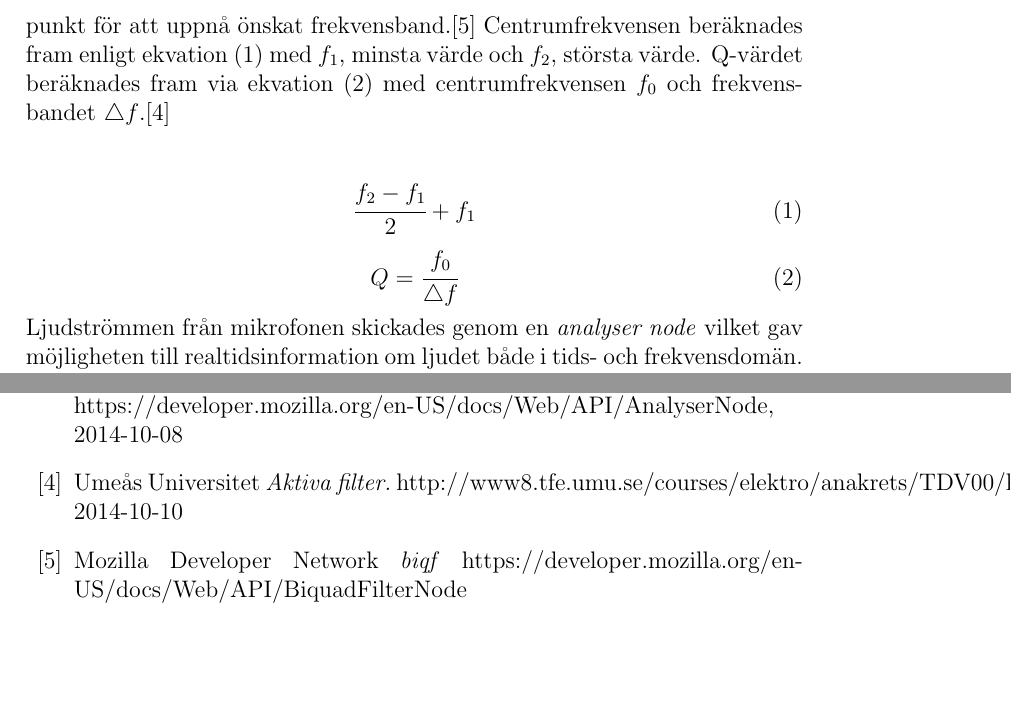
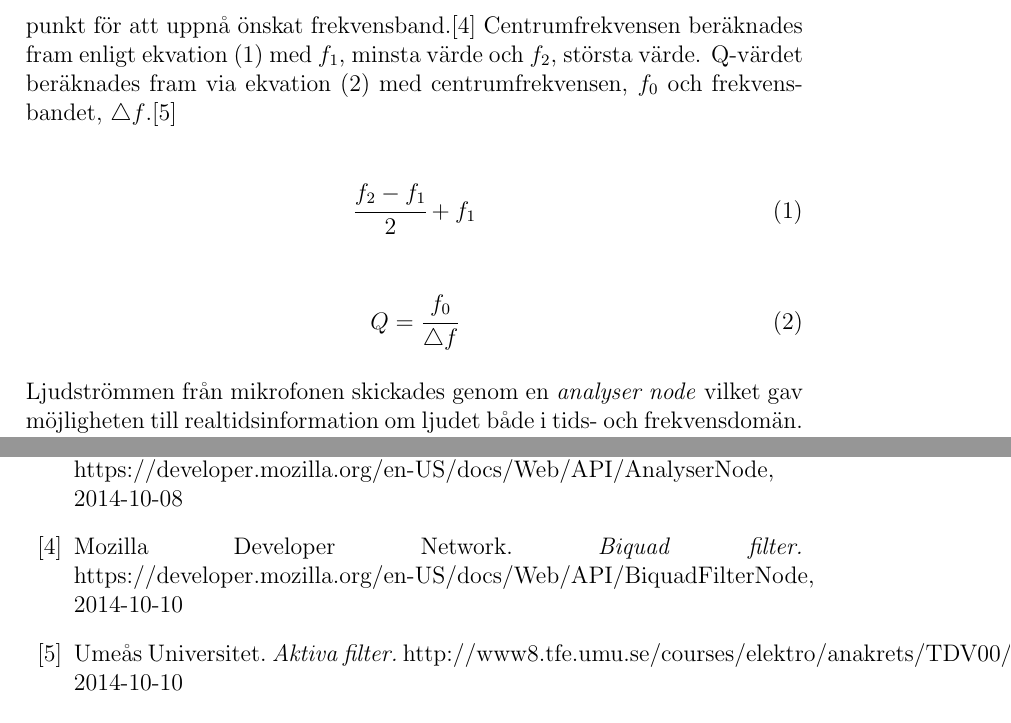
Before and after one commit to danielronnkvist/flappy-wueeaaaoooo, a LaTeX paper (report/flappa_freqt_cecla125_danro716_theko867.tex): two parts of pages 4 and 7 of 7, joined at a grey line, cut so that both start at the same text, the shorter picture padded with empty space. Compiled offline with pdfLaTeX.

Commit message:
some small changes

```diff
--- a/report/flappa_freqt_cecla125_danro716_theko867.tex
+++ b/report/flappa_freqt_cecla125_danro716_theko867.tex
@@ -31,14 +31,16 @@
 			Bilderna till spelet skapades i Paint och Adobe Photoshop och den illustrerade grafen skapades med hjälp av Adobe Illustrator.
 
 		\subsection{Tillvägagångssätt}
-			För att inte behöva bearbeta ljudet i hela frekvensomfånget(0-20 000 Hz) applicerades ett bandpassfilter på ljudströmmen. Bandpasset valdes att vara mellan 125 och 8000 Hz, detta för att den mänskliga rösten ligger mellan dessa två frekvenser\cite{freq}. Detta filter beräknades fram genom att hitta centrum mellan de två önskade gränserna. Sedan applicerades ett Q-värde vid denna punkt för att uppnå önskat frekvensband.\cite{biqf} Centrumfrekvensen beräknades fram enligt ekvation (1) med $f_1$, minsta värde och $f_2$, största värde. Q-värdet beräknades fram via ekvation (2) med centrumfrekvensen $f_0$ och frekvensbandet $\bigtriangleup f$.\cite{Q}
+			För att inte behöva bearbeta ljudet i hela frekvensomfånget(0-20 000 Hz) applicerades ett bandpassfilter på ljudströmmen. Bandpasset valdes att vara mellan 125 och 8000 Hz, detta för att den mänskliga rösten ligger mellan dessa två frekvenser\cite{freq}. Detta filter beräknades fram genom att hitta centrum mellan de två önskade gränserna. Sedan applicerades ett Q-värde vid denna punkt för att uppnå önskat frekvensband.\cite{biqf} Centrumfrekvensen beräknades fram enligt ekvation (1) med $f_1$, minsta värde och $f_2$, största värde. Q-värdet beräknades fram via ekvation (2) med centrumfrekvensen, $f_0$ och frekvensbandet, $\bigtriangleup f$.\cite{QFi}
 			\\ \\
 			\begin{equation}
 				\cfrac{f_2 - f_1}{2} + f_1
 			\end{equation}
+			\\
 			\begin{equation}
 				Q = \cfrac{f_0}{\bigtriangleup f}
 			\end{equation}
+			\\
 			Ljudströmmen från mikrofonen skickades genom en \textit{analyser node} vilket gav möjligheten till realtidsinformation om ljudet både i tids- och frekvensdomän. För att få ljudet i frekvensdomän använder sig noden av en fouriertransformering av ljudet och skickar ut frekvensdatan. Denna frekvensinformation kunde sedan användas för att hitta en lämplig nivå för spelet. För fouriertransformen valdes en \textit{fftsize} till 2048 för att bestämma storleken på frekvensdomänen. Men det var bara de positiva värdena som var intressanta vilket gav en halvering av denna fftsize för de givna transformerade värdena\cite{AnalyserNode}.
 			\\ \\
 			För att analysera ljudet sparades alla inspelade frekvenser i en buffert. Bufferten loopades sedan igenom för att hitta den frekvens med högst amplitud. Från detta amplitudvärde subtraherades ett bestämt tröskelvärde för att hitta en gränsnivå. De frekvenser som låg över denna gräns summerades och den totala summan dividerades med antalet summerade frekvenser för att få fram en medelfrekvens. (Se bild 1.) Eftersom ljudet från mikrofonen samplades med 1024 sampel/frekvensomfång över ett 20 000 Hz omfång multiplicerades medelfrekvensen med 19.5 för att få fram det riktiga frekvensvärdet.
@@ -93,15 +95,15 @@
     \emph{AnalyserNode.}
     https://developer.mozilla.org/en-US/docs/Web/API/AnalyserNode, 2014-10-08
 
-   \bibitem{Q}
-    Umeås Universitet
+  \bibitem{biqf}
+  	Mozilla Developer Network.
+    \emph{Biquad filter.}
+    https://developer.mozilla.org/en-US/docs/Web/API/BiquadFilterNode, 2014-10-10
+
+  \bibitem{QFi}
+    Umeås Universitet.
     \emph{Aktiva filter.}
     http://www8.tfe.umu.se/courses/elektro/anakrets/TDV00/html/grupp9/, 2014-10-10
-
-   \bibitem{biqf}
-  	Mozilla Developer Network
-    \emph{biqf}
-    https://developer.mozilla.org/en-US/docs/Web/API/BiquadFilterNode
 
   \end{thebibliography}
 
```
